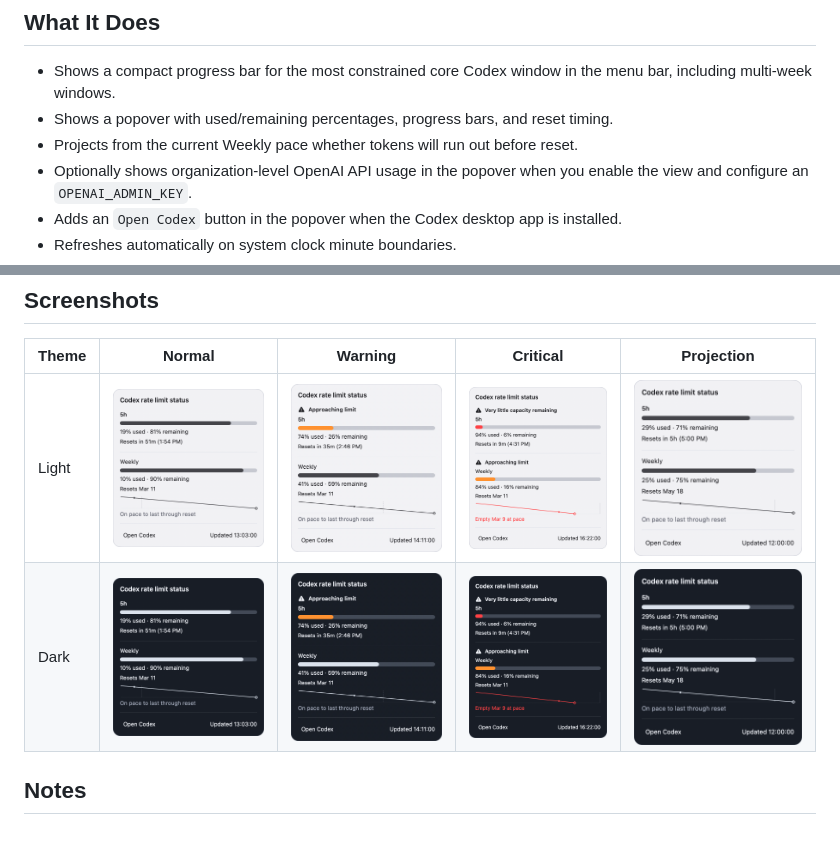
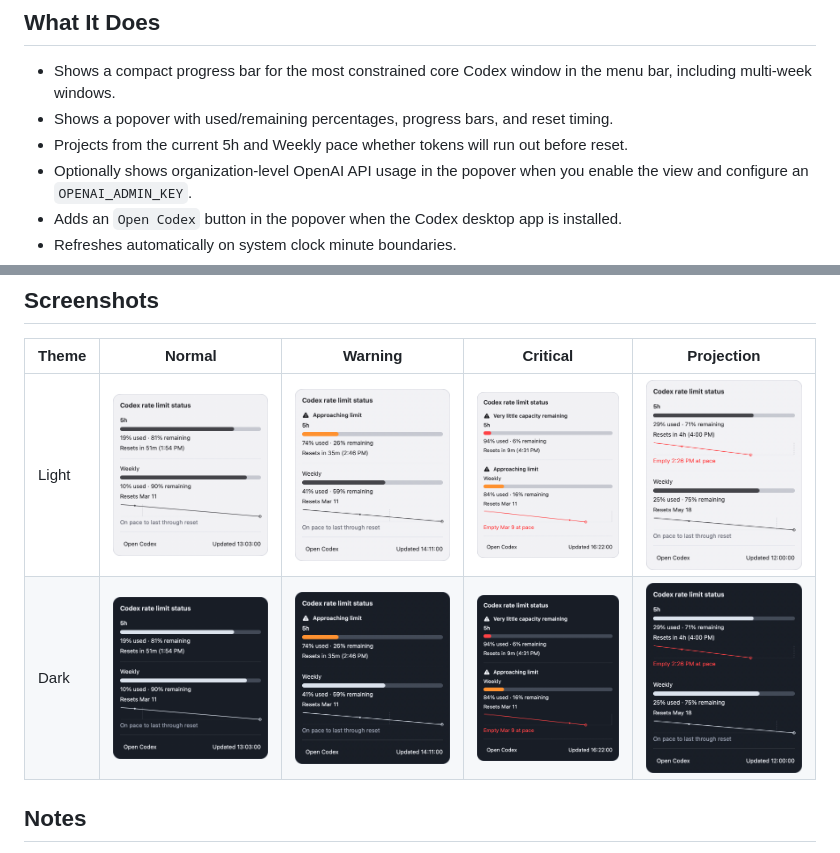
Before and after one commit to mikeylong/codex-toolbar, a Markdown page: README.md, 2 parts joined by grey strips. GitHub-like rendering; pictures changed too: screenshots/readme-projection-dark-popover.png, screenshots/readme-projection-light-popover.png.

Commit message:
Add 5h rate-limit projection

```diff
--- a/README.md
+++ b/README.md
@@ -6,7 +6,7 @@ A small macOS menu bar app that shows your Codex rate-limit remaining values.
 
 - Shows a compact progress bar for the most constrained core Codex window in the menu bar, including multi-week windows.
 - Shows a popover with used/remaining percentages, progress bars, and reset timing.
-- Projects from the current Weekly pace whether tokens will run out before reset.
+- Projects from the current 5h and Weekly pace whether tokens will run out before reset.
 - Optionally shows organization-level OpenAI API usage in the popover when you enable the view and configure an `OPENAI_ADMIN_KEY`.
 - Adds an `Open Codex` button in the popover when the Codex desktop app is installed.
 - Refreshes automatically on system clock minute boundaries.
```
Also changed, not shown: screenshots/projection-dark-popover.png, screenshots/projection-light-popover.png, site/assets/codextoolbar-tahoe-dark.png, site/assets/codextoolbar-tahoe-light.png, 6 other files.
